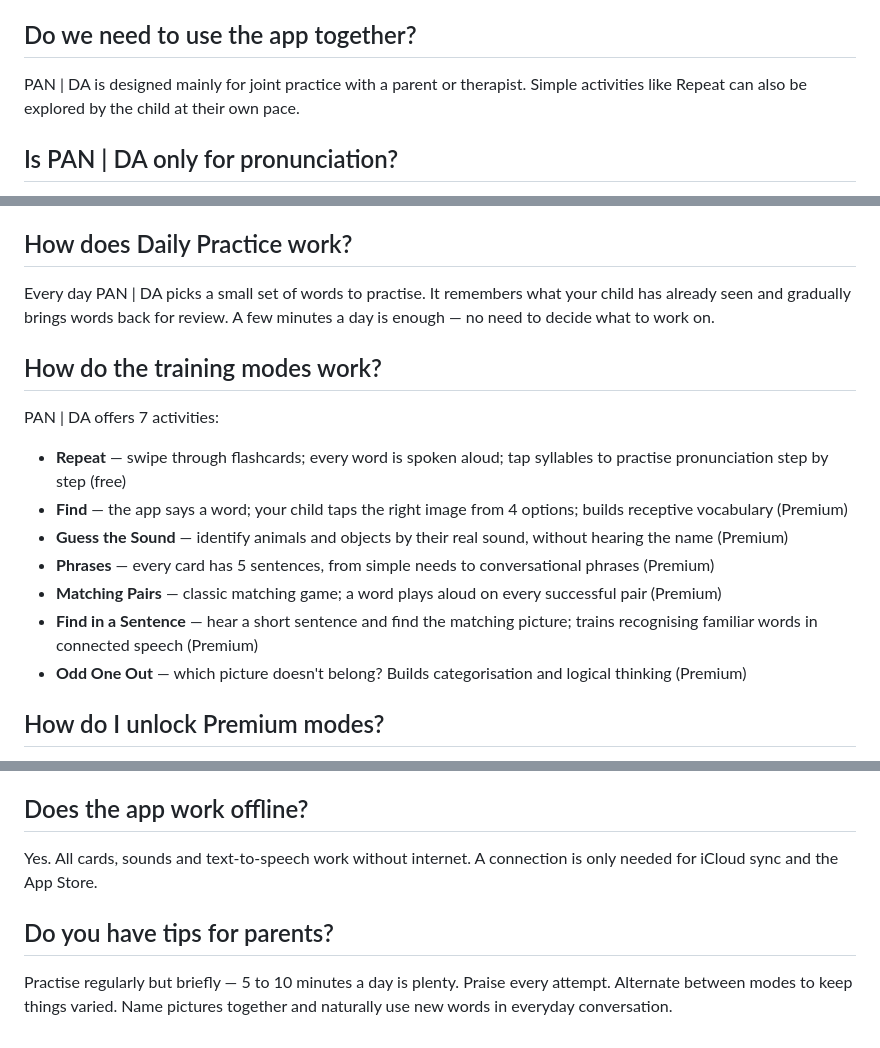
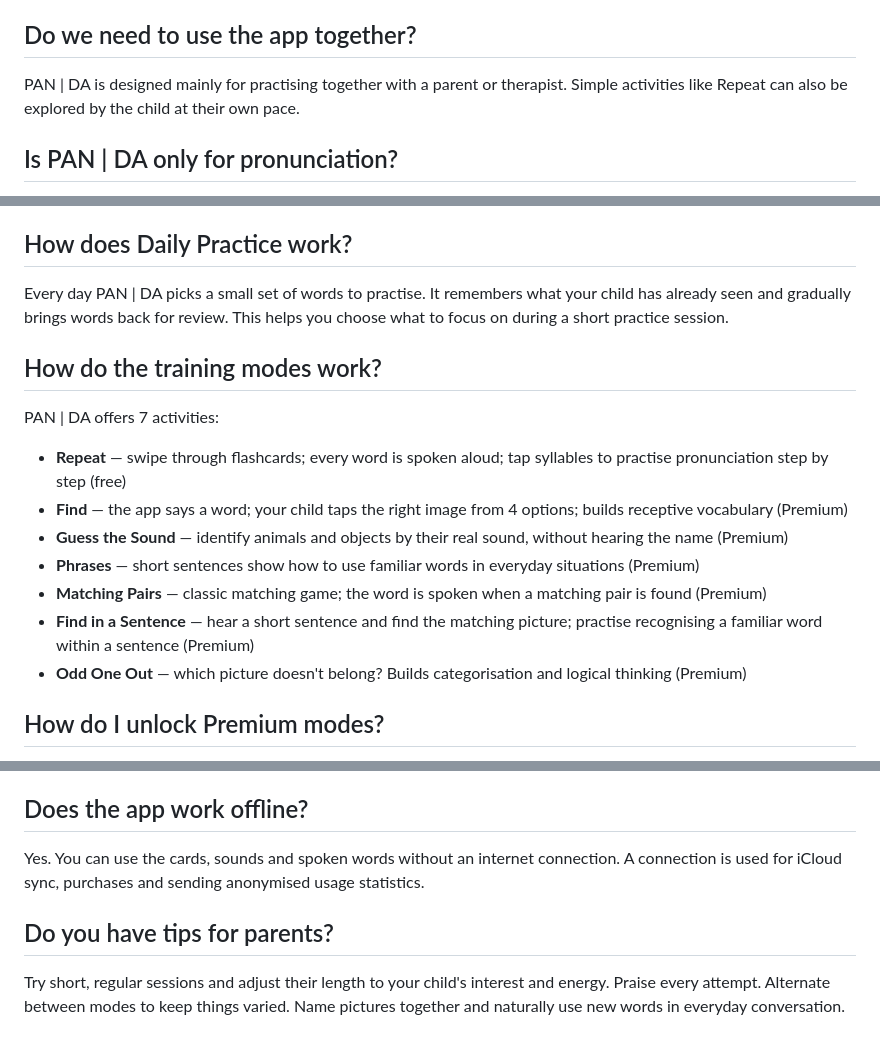
Before and after one commit to martinkaplan/pan-da-legal, a Markdown page: content/faq_en.md, 3 parts joined by grey strips. Rendered like a GitHub page.

Commit message:
Polish multilingual copy and replace vague hero messaging

```diff
--- a/content/faq_en.md
+++ b/content/faq_en.md
@@ -4,7 +4,7 @@
 Primarily children aged 2 to 5. Content adapts to the chosen communication level — from non-verbal children to those already forming short sentences.
 
 ## Do we need to use the app together?
-PAN | DA is designed mainly for joint practice with a parent or therapist. Simple activities like Repeat can also be explored by the child at their own pace.
+PAN | DA is designed mainly for practising together with a parent or therapist. Simple activities like Repeat can also be explored by the child at their own pace.
 
 ## Is PAN | DA only for pronunciation?
 No. It focuses primarily on first words, vocabulary, comprehension, everyday phrases, and practising the same content in different ways. Speech sound practice (Pronunciation) is a separate feature.
@@ -19,16 +19,16 @@ PAN | DA is an app for building vocabulary and communication in children with sp
 PAN | DA is for children learning to communicate — whether for first words, extra speech support between therapy sessions, or multilingual families. There is no strict age limit; the communication level setting matters more than age.
 
 ## How does Daily Practice work?
-Every day PAN | DA picks a small set of words to practise. It remembers what your child has already seen and gradually brings words back for review. A few minutes a day is enough — no need to decide what to work on.
+Every day PAN | DA picks a small set of words to practise. It remembers what your child has already seen and gradually brings words back for review. This helps you choose what to focus on during a short practice session.
 
 ## How do the training modes work?
 PAN | DA offers 7 activities:
 - **Repeat** — swipe through flashcards; every word is spoken aloud; tap syllables to practise pronunciation step by step (free)
 - **Find** — the app says a word; your child taps the right image from 4 options; builds receptive vocabulary (Premium)
 - **Guess the Sound** — identify animals and objects by their real sound, without hearing the name (Premium)
-- **Phrases** — every card has 5 sentences, from simple needs to conversational phrases (Premium)
-- **Matching Pairs** — classic matching game; a word plays aloud on every successful pair (Premium)
-- **Find in a Sentence** — hear a short sentence and find the matching picture; trains recognising familiar words in connected speech (Premium)
+- **Phrases** — short sentences show how to use familiar words in everyday situations (Premium)
+- **Matching Pairs** — classic matching game; the word is spoken when a matching pair is found (Premium)
+- **Find in a Sentence** — hear a short sentence and find the matching picture; practise recognising a familiar word within a sentence (Premium)
 - **Odd One Out** — which picture doesn't belong? Builds categorisation and logical thinking (Premium)
 
 ## How do I unlock Premium modes?
@@ -53,7 +53,7 @@ When you set your child's level (non-verbal → full sentences), the app automat
 Child settings, practice history and custom cards are stored on your device or synced through private iCloud storage. The current version also sends anonymised information about taps and app usage to PAN | DA's own server to improve the app. Photos, the child's name and date of birth are not included in these statistics. See the Privacy Policy for details.
 
 ## Does the app work offline?
-Yes. All cards, sounds and text-to-speech work without internet. A connection is only needed for iCloud sync and the App Store.
+Yes. You can use the cards, sounds and spoken words without an internet connection. A connection is used for iCloud sync, purchases and sending anonymised usage statistics.
 
 ## Do you have tips for parents?
-Practise regularly but briefly — 5 to 10 minutes a day is plenty. Praise every attempt. Alternate between modes to keep things varied. Name pictures together and naturally use new words in everyday conversation.
+Try short, regular sessions and adjust their length to your child's interest and energy. Praise every attempt. Alternate between modes to keep things varied. Name pictures together and naturally use new words in everyday conversation.
```
